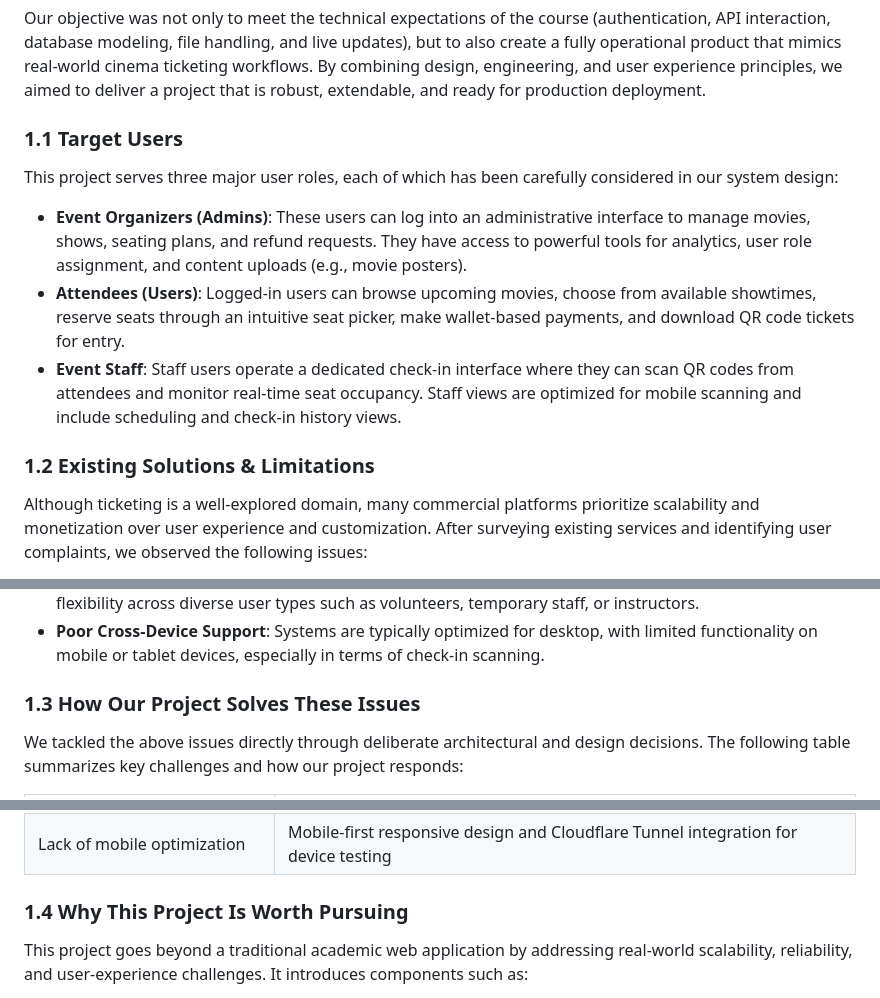
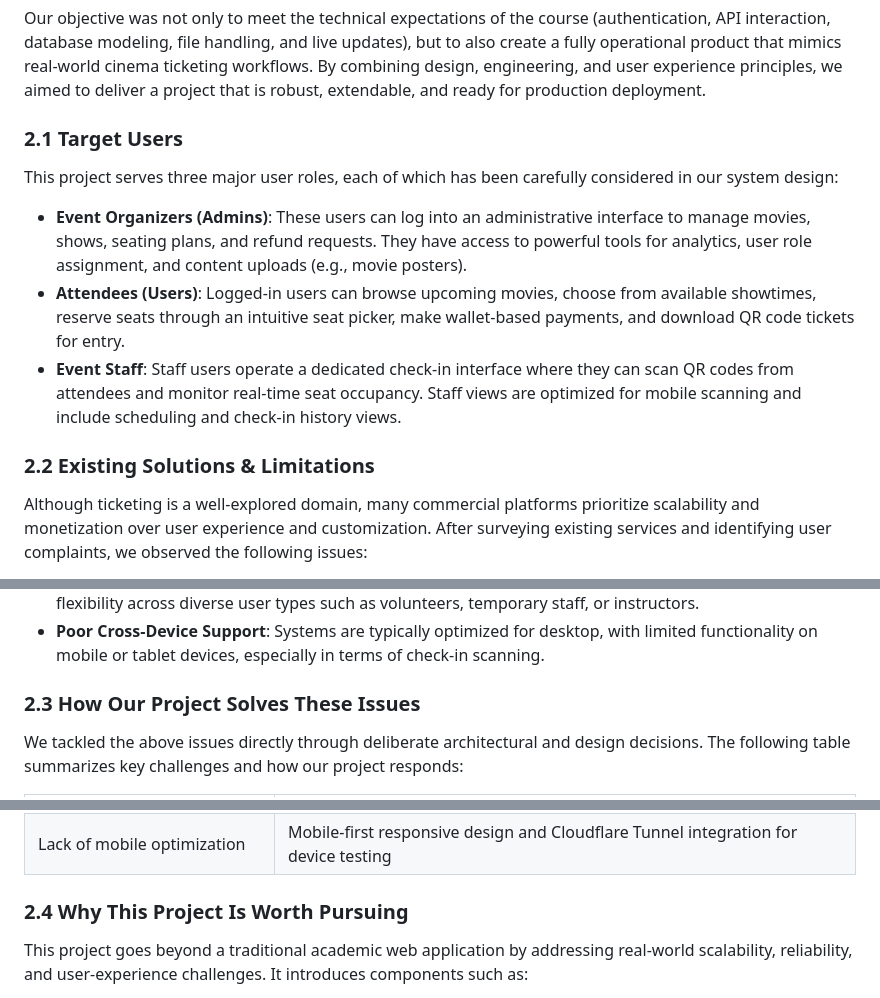
Before and after one commit to ShiyaoSun827/TicketCheckSystem, a Markdown page: README.md, 3 parts joined by grey strips. Drawn GitHub-style.

```diff
--- a/README.md
+++ b/README.md
@@ -19,7 +19,7 @@ To address these challenges, we built an end-to-end event ticketing and QR code-
 
 Our objective was not only to meet the technical expectations of the course (authentication, API interaction, database modeling, file handling, and live updates), but to also create a fully operational product that mimics real-world cinema ticketing workflows. By combining design, engineering, and user experience principles, we aimed to deliver a project that is robust, extendable, and ready for production deployment.
 
-### **1.1 Target Users**
+### **2.1 Target Users**
 
 This project serves three major user roles, each of which has been carefully considered in our system design:
 
@@ -27,7 +27,7 @@ This project serves three major user roles, each of which has been carefully con
 - **Attendees (Users)**: Logged-in users can browse upcoming movies, choose from available showtimes, reserve seats through an intuitive seat picker, make wallet-based payments, and download QR code tickets for entry.
 - **Event Staff**: Staff users operate a dedicated check-in interface where they can scan QR codes from attendees and monitor real-time seat occupancy. Staff views are optimized for mobile scanning and include scheduling and check-in history views.
 
-### **1.2 Existing Solutions & Limitations**
+### **2.2 Existing Solutions & Limitations**
 
 Although ticketing is a well-explored domain, many commercial platforms prioritize scalability and monetization over user experience and customization. After surveying existing services and identifying user complaints, we observed the following issues:
 
@@ -38,7 +38,7 @@ Although ticketing is a well-explored domain, many commercial platforms prioriti
 - **Minimal Role Customization**: Most systems lack fine-grained permission models, which limits their flexibility across diverse user types such as volunteers, temporary staff, or instructors.
 - **Poor Cross-Device Support**: Systems are typically optimized for desktop, with limited functionality on mobile or tablet devices, especially in terms of check-in scanning.
 
-### **1.3 How Our Project Solves These Issues**
+### **2.3 How Our Project Solves These Issues**
 
 We tackled the above issues directly through deliberate architectural and design decisions. The following table summarizes key challenges and how our project responds:
 
@@ -51,7 +51,7 @@ We tackled the above issues directly through deliberate architectural and design
 | Rigid user roles | A role-based access control system supporting Admin, Staff, and User roles |
 | Lack of mobile optimization | Mobile-first responsive design and Cloudflare Tunnel integration for device testing |
 
-### **1.4 Why This Project Is Worth Pursuing**
+### **2.4 Why This Project Is Worth Pursuing**
 
 This project goes beyond a traditional academic web application by addressing real-world scalability, reliability, and user-experience challenges. It introduces components such as:
 
```
